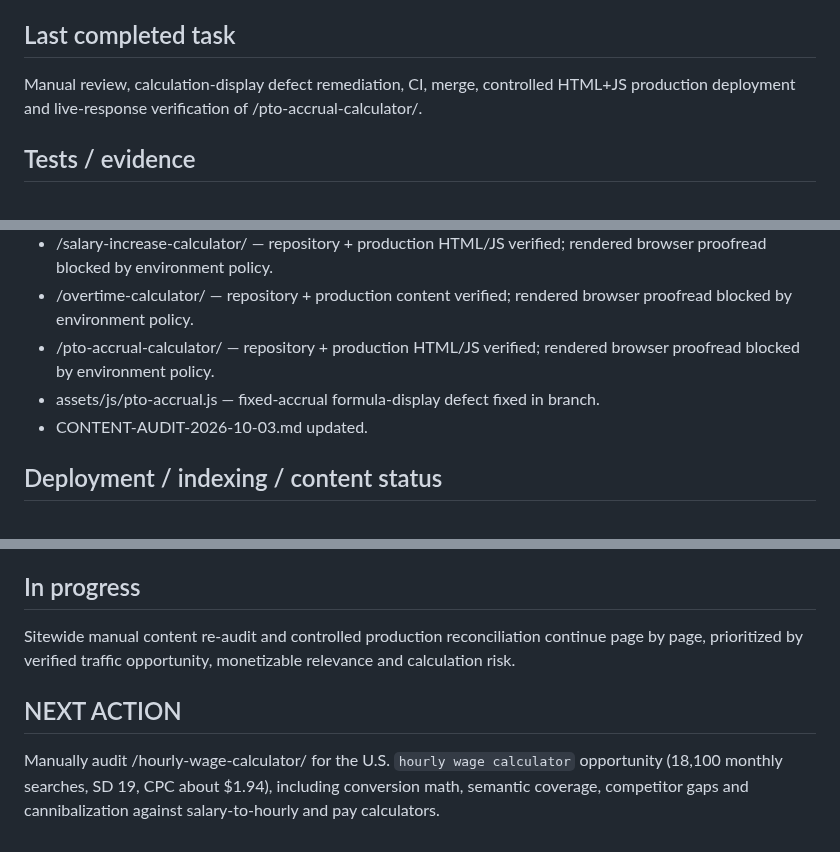
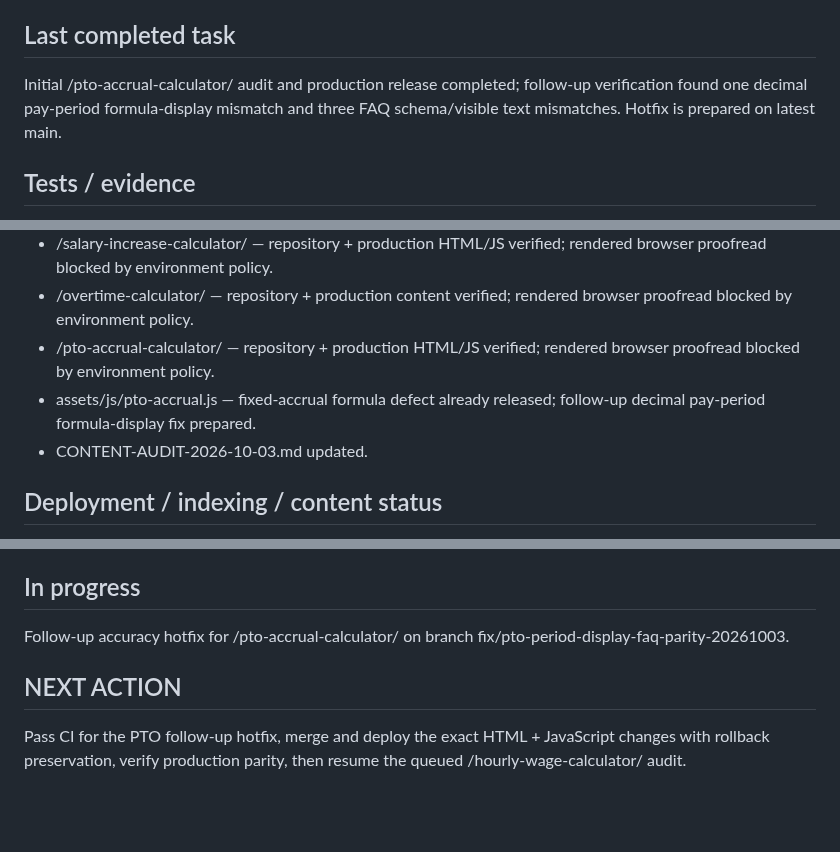
Before and after one commit to GrithX-Solutions/hostedtimesheets.com, a Markdown page: PROJECT_STATE.md, 3 parts joined by grey strips. Drawn GitHub-style; blank space fills up the shorter version.

Commit message:
Set PTO hotfix release gate

```diff
--- a/PROJECT_STATE.md
+++ b/PROJECT_STATE.md
@@ -24,7 +24,7 @@ Complete a sitewide content re-audit against CONTENT-STANDARDS.md, then remediat
 
 ## Last completed task
 
-Manual review, calculation-display defect remediation, CI, merge, controlled HTML+JS production deployment and live-response verification of /pto-accrual-calculator/.
+Initial /pto-accrual-calculator/ audit and production release completed; follow-up verification found one decimal pay-period formula-display mismatch and three FAQ schema/visible text mismatches. Hotfix is prepared on latest main.
 
 ## Tests / evidence
 
@@ -64,7 +65,7 @@ Manual review, calculation-display defect remediation, CI, merge, controlled HTM
 - /salary-increase-calculator/ — repository + production HTML/JS verified; rendered browser proofread blocked by environment policy.
 - /overtime-calculator/ — repository + production content verified; rendered browser proofread blocked by environment policy.
 - /pto-accrual-calculator/ — repository + production HTML/JS verified; rendered browser proofread blocked by environment policy.
-- assets/js/pto-accrual.js — fixed-accrual formula-display defect fixed in branch.
+- assets/js/pto-accrual.js — fixed-accrual formula defect already released; follow-up decimal pay-period formula-display fix prepared.
 - CONTENT-AUDIT-2026-10-03.md updated.
 
 ## Deployment / indexing / content status
@@ -89,8 +90,8 @@ Manual review, calculation-display defect remediation, CI, merge, controlled HTM
 
 ## In progress
 
-Sitewide manual content re-audit and controlled production reconciliation continue page by page, prioritized by verified traffic opportunity, monetizable relevance and calculation risk.
+Follow-up accuracy hotfix for /pto-accrual-calculator/ on branch fix/pto-period-display-faq-parity-20261003.
 
 ## NEXT ACTION
 
-Manually audit /hourly-wage-calculator/ for the U.S. `hourly wage calculator` opportunity (18,100 monthly searches, SD 19, CPC about $1.94), including conversion math, semantic coverage, competitor gaps and cannibalization against salary-to-hourly and pay calculators.
+Pass CI for the PTO follow-up hotfix, merge and deploy the exact HTML + JavaScript changes with rollback preservation, verify production parity, then resume the queued /hourly-wage-calculator/ audit.
```
Also changed, not shown: other parts of PROJECT_STATE.md (+2 -1 lines).
